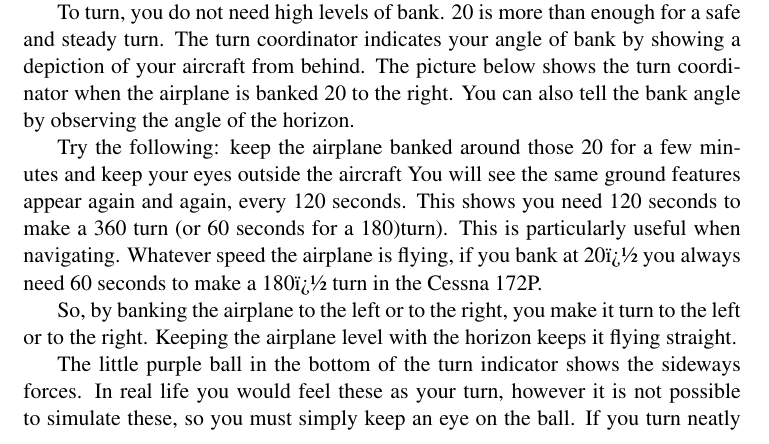
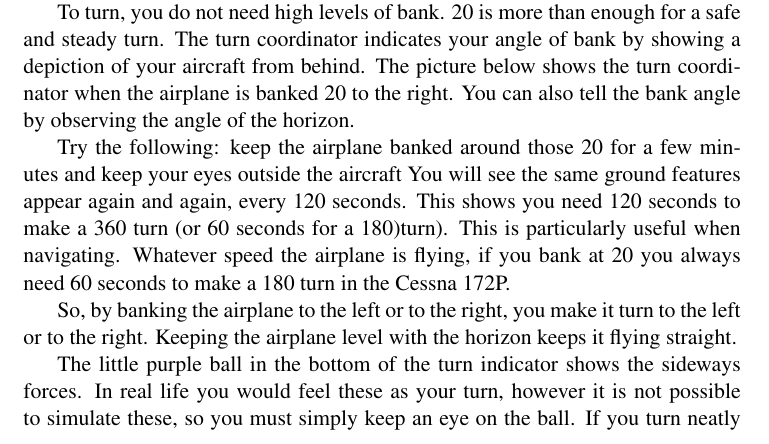
Before and after one commit to tonghuix/getstart-zh, a LaTeX thesis (source/getstart.tex, which reads source/basic.tex): part of page 98 of 204, cut so that both start at the same text. Compiled offline with pdfLaTeX.

Commit message:
Correct degrees sign. Thanks to Eugenio MONDINI.

```diff
--- a/source/basic.tex
+++ b/source/basic.tex
@@ -451,8 +451,8 @@ few minutes and keep your eyes outside the aircraft You will see the same
 ground features appear again and again, every 120 seconds. This shows you
 need 120 seconds to make a 360$\textdegree$ turn (or 60 seconds for a
 180$\textdegree$)turn). This is particularly useful when navigating.
-Whatever speed the airplane is flying, if you bank at 20� you always need 60
-seconds to make a 180� turn in the Cessna 172P.
+Whatever speed the airplane is flying, if you bank at 20$\textdegree$ you
+always need 60 seconds to make a 180$\textdegree$ turn in the Cessna 172P.
 
 So, by banking the airplane to the left or to the right, you make it turn to
 the left or to the right. Keeping the airplane level with the horizon keeps
```
